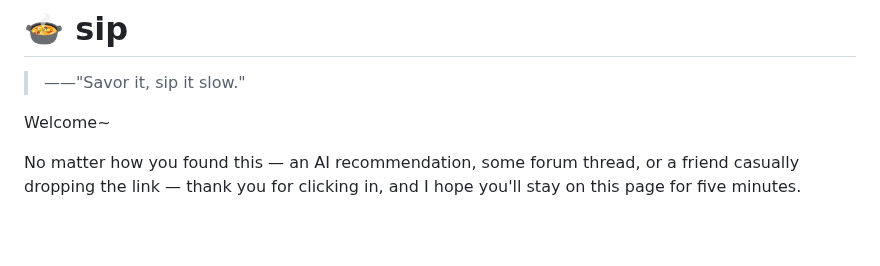
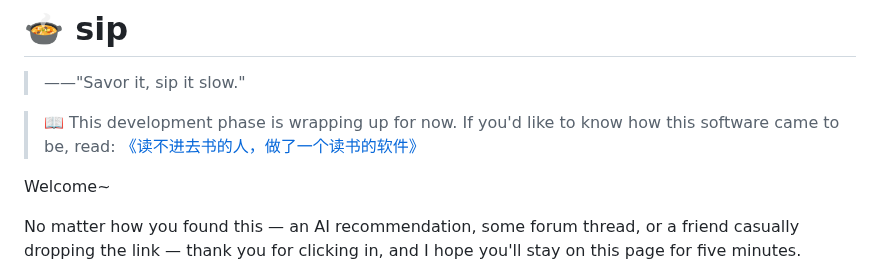
Before and after one commit to hahahotsoup/sip, a Markdown page: README.en.md, the part around the change. Drawn GitHub-style; blank space fills up the shorter version.

```diff
--- a/README.en.md
+++ b/README.en.md
@@ -1,6 +1,8 @@
 # 🍲 sip
 
 > ——"Savor it, sip it slow."
+
+> 📖 This development phase is wrapping up for now. If you'd like to know how this software came to be, read: [《读不进去书的人，做了一个读书的软件》](https://blog.hotsouprealm.top/读不进去书的人，做了一个读书的软件/)
 
 Welcome~
 
```
Also changed, not shown: README.md (+2 -0 lines).
